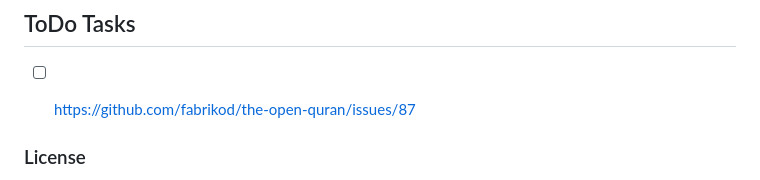
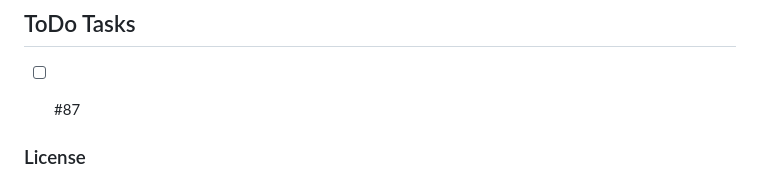
Before and after one commit to Open-Quran/quran, a Markdown page: README.md, the part around the change. Drawn GitHub-style.

```diff
--- a/README.md
+++ b/README.md
@@ -118,8 +118,7 @@ May Allah reward all the awesome [Contributors and Translators](https://github.c
 
 ## ToDo Tasks
 
-- [ ] https://github.com/fabrikod/the-open-quran/issues/87
-
+- [ ] #87
 
 
 
```
